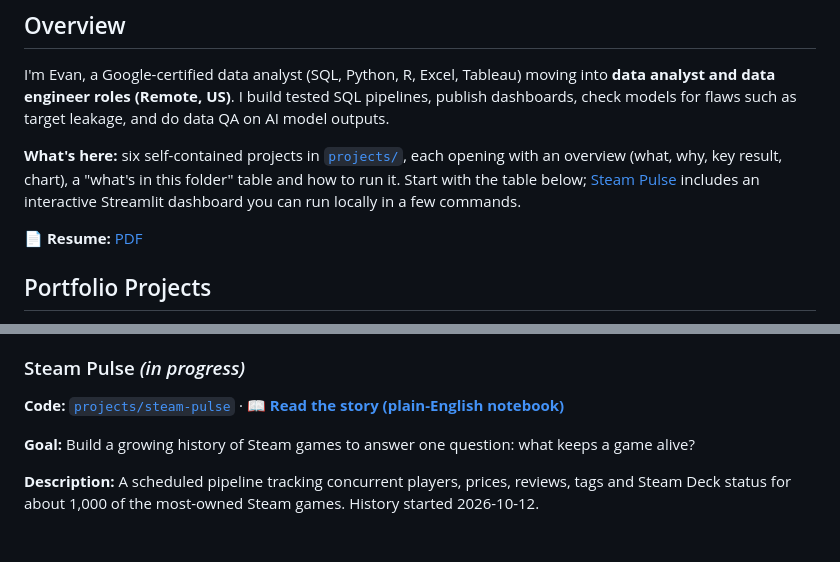
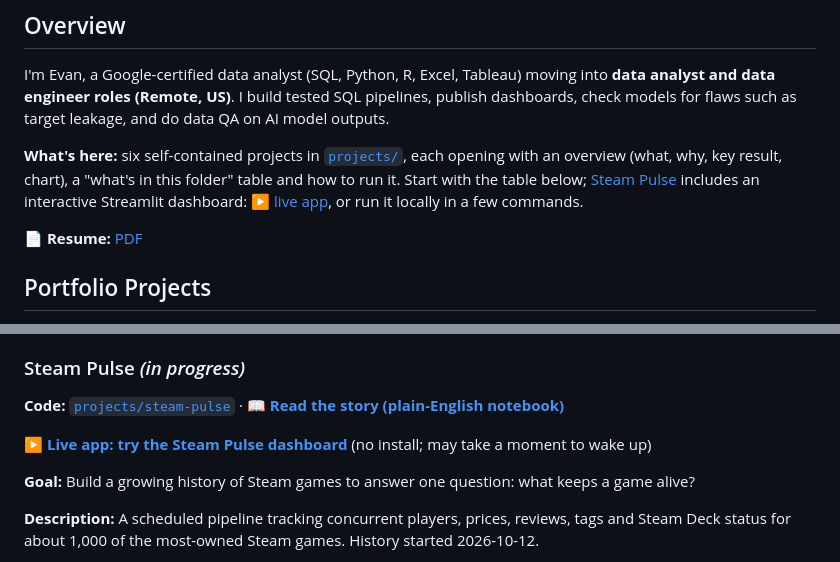
Before and after one commit to edeaver06/Data_Analytics_Portfolio, a Markdown page: README.md, 2 parts joined by grey strips. GitHub-like rendering; blank space fills up the shorter version.

```diff
--- a/README.md
+++ b/README.md
@@ -3,7 +3,7 @@
 ## Overview
 I'm Evan, a Google-certified data analyst (SQL, Python, R, Excel, Tableau) moving into **data analyst and data engineer roles (Remote, US)**. I build tested SQL pipelines, publish dashboards, check models for flaws such as target leakage, and do data QA on AI model outputs.
 
-**What's here:** six self-contained projects in [`projects/`](projects), each opening with an overview (what, why, key result, chart), a "what's in this folder" table and how to run it. Start with the table below; [Steam Pulse](projects/steam-pulse#run-the-app) includes an interactive Streamlit dashboard you can run locally in a few commands.
+**What's here:** six self-contained projects in [`projects/`](projects), each opening with an overview (what, why, key result, chart), a "what's in this folder" table and how to run it. Start with the table below; [Steam Pulse](projects/steam-pulse#run-the-app) includes an interactive Streamlit dashboard: [▶️ live app](https://steam-pulse-e.streamlit.app/), or run it locally in a few commands.
 
 📄 **Resume:** [PDF](https://github.com/edeaver06/Data_Analytics_Portfolio/raw/main/resume/evan-deaver-resume-public.pdf)
 
@@ -88,6 +88,8 @@ I'm Evan, a Google-certified data analyst (SQL, Python, R, Excel, Tableau) movin
 ### Steam Pulse *(in progress)*
 **Code:** [`projects/steam-pulse`](projects/steam-pulse) · **📖 [Read the story (plain-English notebook)](projects/steam-pulse/notebooks/steam_pulse_story.ipynb)**
 
+**▶️ [Live app: try the Steam Pulse dashboard](https://steam-pulse-e.streamlit.app/)** (no install; may take a moment to wake up)
+
 **Goal:** Build a growing history of Steam games to answer one question: what keeps a game alive?
 
 **Description:** A scheduled pipeline tracking concurrent players, prices, reviews, tags and Steam Deck status for about 1,000 of the most-owned Steam games. History started 2026-10-12.
```
Also changed, not shown: projects/steam-pulse/README.md (+6 -4 lines).
